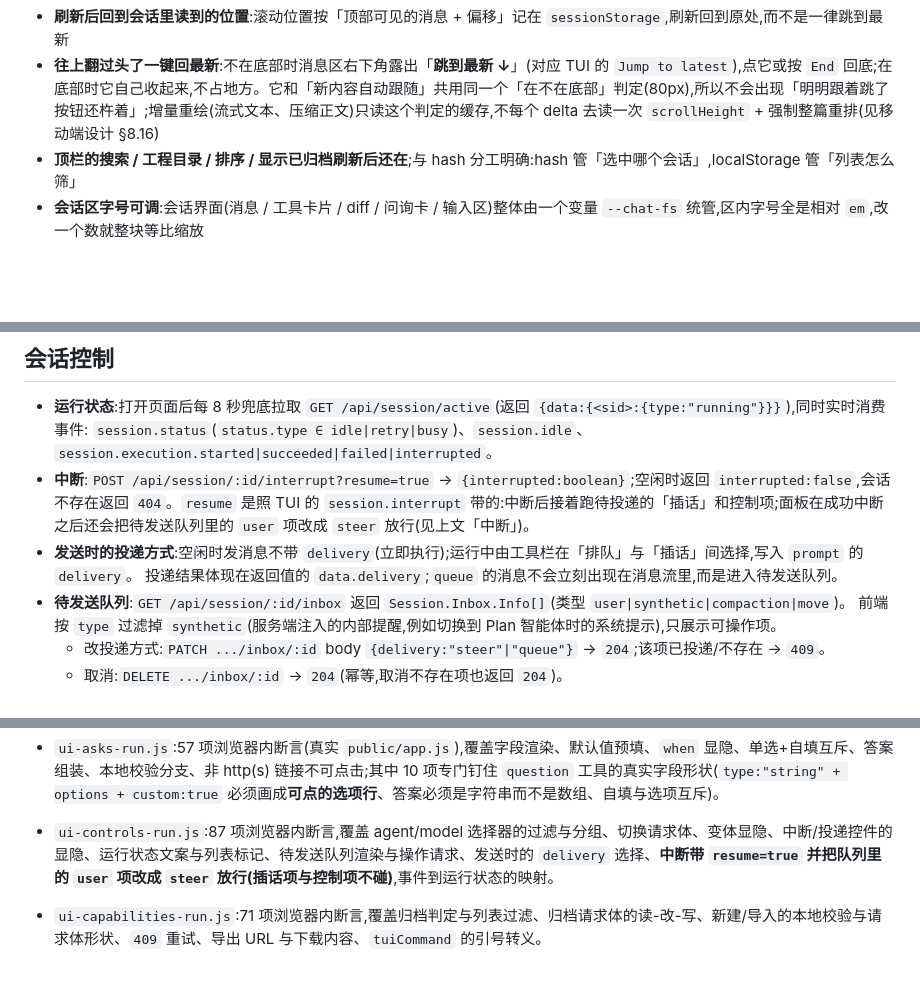
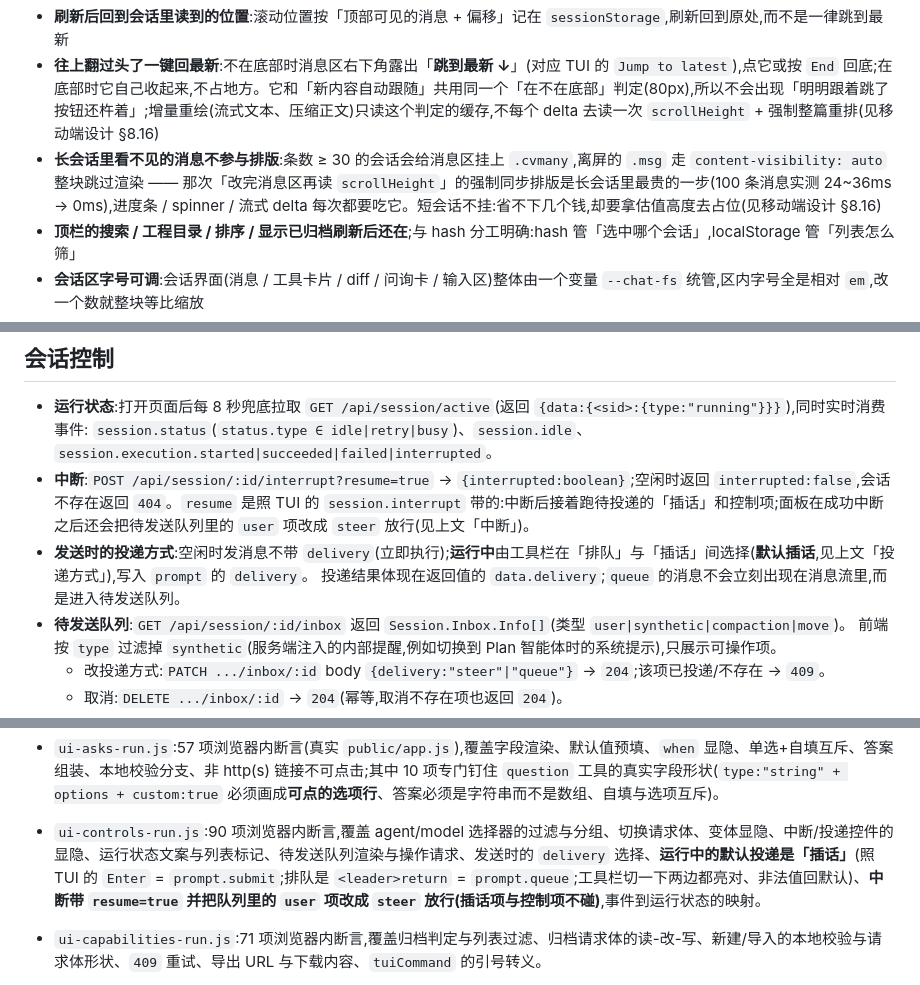
Before and after one commit to ph-rui/opencode-session-manager, a Markdown page: README.md, 3 parts joined by grey strips. GitHub-like rendering; blank space fills up the shorter version.

```diff
--- a/README.md
+++ b/README.md
@@ -139,6 +139,7 @@ OCS_ALLOW=127.0.0.0/8,::1,198.51.100.0/24
 - **浏览器前进 / 后退能在会话之间走**:点会话进历史栈(后退回上一个,前进回下一个);退到打开面板那一格则回到「未选择会话」的空态
 - **刷新后回到会话里读到的位置**:滚动位置按「顶部可见的消息 + 偏移」记在 `sessionStorage`,刷新回到原处,而不是一律跳到最新
 - **往上翻过头了一键回最新**:不在底部时消息区右下角露出「**跳到最新 ↓**」(对应 TUI 的 `Jump to latest`),点它或按 `End` 回底;在底部时它自己收起来,不占地方。它和「新内容自动跟随」共用同一个「在不在底部」判定(80px),所以不会出现「明明跟着跳了按钮还杵着」;增量重绘(流式文本、压缩正文)只读这个判定的缓存,不每个 delta 去读一次 `scrollHeight` + 强制整篇重排(见移动端设计 §8.16)
+- **长会话里看不见的消息不参与排版**:条数 ≥ 30 的会话会给消息区挂上 `.cvmany`,离屏的 `.msg` 走 `content-visibility: auto` 整块跳过渲染 —— 那次「改完消息区再读 `scrollHeight`」的强制同步排版是长会话里最贵的一步(100 条消息实测 24~36ms → 0ms),进度条 / spinner / 流式 delta 每次都要吃它。短会话不挂:省不下几个钱,却要拿估值高度去占位(见移动端设计 §8.16)
 - **顶栏的搜索 / 工程目录 / 排序 / 显示已归档刷新后还在**;与 hash 分工明确:hash 管「选中哪个会话」,localStorage 管「列表怎么筛」
 - **会话区字号可调**:会话界面(消息 / 工具卡片 / diff / 问询卡 / 输入区)整体由一个变量 `--chat-fs` 统管,区内字号全是相对 `em`,改一个数就整块等比缩放
 - 跨工程列出会话,按更新时间排序,游标翻页
@@ -219,7 +220,7 @@ OCS_ALLOW=127.0.0.0/8,::1,198.51.100.0/24
 - **运行状态**:打开页面后每 8 秒兜底拉取 `GET /api/session/active`(返回 `{data:{<sid>:{type:"running"}}}`),同时实时消费事件:
   `session.status`(`status.type ∈ idle|retry|busy`)、`session.idle`、`session.execution.started|succeeded|failed|interrupted`。
 - **中断**:`POST /api/session/:id/interrupt?resume=true` → `{interrupted:boolean}`;空闲时返回 `interrupted:false`,会话不存在返回 `404`。`resume` 是照 TUI 的 `session.interrupt` 带的:中断后接着跑待投递的「插话」和控制项;面板在成功中断之后还会把待发送队列里的 `user` 项改成 `steer` 放行(见上文「中断」)。
-- **发送时的投递方式**:空闲时发消息不带 `delivery`(立即执行);运行中由工具栏在「排队」与「插话」间选择,写入 `prompt` 的 `delivery`。
+- **发送时的投递方式**:空闲时发消息不带 `delivery`(立即执行);**运行中**由工具栏在「排队」与「插话」间选择(**默认插话**,见上文「投递方式」),写入 `prompt` 的 `delivery`。
   投递结果体现在返回值的 `data.delivery`;`queue` 的消息不会立刻出现在消息流里,而是进入待发送队列。
 - **待发送队列**:`GET /api/session/:id/inbox` 返回 `Session.Inbox.Info[]`(类型 `user|synthetic|compaction|move`)。
   前端按 `type` 过滤掉 `synthetic`(服务端注入的内部提醒,例如切换到 Plan 智能体时的系统提示),只展示可操作项。
@@ -526,7 +528,7 @@ UI_CASES='360,780' node test/ui-mobile-run.js   # 想量别的尺寸时覆盖(
 - `e2e-capabilities.sh`:26 项。只用临时会话与 `/tmp` 临时目录,结束时全部删除;验证新建的字段落库、`PATCH metadata` 的整体替换语义、导出脱敏与否、导入的换 ID 与 `location` 重挂、以及 `409`/`400` 负例。
 - `e2e-stream.sh`:4 项(开 `OCS_E2E_LLM=1` 为 27 项)。默认部分只验证事件流形状(单行 `data:`、无 `event:` 行、首帧 `server.connected`、每帧合法 JSON);开了 LLM 后追加真实流式断言:出现 `step.started`、增量 `>= 5` 个且**累加严格等于** `ended.text`、事件顺序 `started→delta→ended`、`step.ended` 带 finish 与 output tokens、`execution.succeeded`,以及**流式期间服务端不提供半成品文本**(这正是前端必须自己消费增量的原因)。默认模型未必配好,可用 `OCS_E2E_MODEL=provider/modelID` 指定。
 - `ui-asks-run.js`:57 项浏览器内断言(真实 `public/app.js`),覆盖字段渲染、默认值预填、`when` 显隐、单选+自填互斥、答案组装、本地校验分支、非 http(s) 链接不可点击;其中 10 项专门钉住 `question` 工具的真实字段形状(`type:"string" + options + custom:true` 必须画成**可点的选项行**、答案必须是字符串而不是数组、自填与选项互斥)。
-- `ui-controls-run.js`:87 项浏览器内断言,覆盖 agent/model 选择器的过滤与分组、切换请求体、变体显隐、中断/投递控件的显隐、运行状态文案与列表标记、待发送队列渲染与操作请求、发送时的 `delivery` 选择、**中断带 `resume=true` 并把队列里的 `user` 项改成 `steer` 放行(插话项与控制项不碰)**,事件到运行状态的映射。
+- `ui-controls-run.js`:90 项浏览器内断言,覆盖 agent/model 选择器的过滤与分组、切换请求体、变体显隐、中断/投递控件的显隐、运行状态文案与列表标记、待发送队列渲染与操作请求、发送时的 `delivery` 选择、**运行中的默认投递是「插话」**(照 TUI 的 `Enter` = `prompt.submit`;排队是 `<leader>return` = `prompt.queue`;工具栏切一下两边都亮对、非法值回默认)、**中断带 `resume=true` 并把队列里的 `user` 项改成 `steer` 放行(插话项与控制项不碰)**,事件到运行状态的映射。
 - `ui-capabilities-run.js`:71 项浏览器内断言,覆盖归档判定与列表过滤、归档请求体的读-改-写、新建/导入的本地校验与请求体形状、`409` 重试、导出 URL 与下载内容、`tuiCommand` 的引号转义。
 - `ui-stream-run.js`:205 项浏览器内断言,覆盖增量累加、`ordinal` 按类型计、`*.ended` 权威覆盖、结构指纹不含文本长度(所以 delta 不触发整条重建)、节点 identity 保持(局部重绘)、多文本块序号映射、光标位置与思考块展开箭头、服务端半成品不覆盖本地文本、权威版本到达后回收缓冲且不重复渲染、非当前会话的缓冲不进入视图、陈旧缓冲回收,以及防抖对账的分流规则(有缓冲的 delta 不排重取、无缓冲的 delta 退回重取)。其中 6 项是工具卡片的回归锁:`tool.progress` 带来 `metadata.files` 时状态没变也要把 diff 重绘上屏,metadata 没变则不重建 DOM;另有 8 项锁**运行中的工具行首 spinner**:DOM 里确实有 `.tmark.spin`、定时器是 80ms、`__tick()` 走一帧换到下一个字形、重绘不回跳相位、没有运行中的工具后定时器停掉。还有 12 项锁**上下文用量**(照 TUI 的 `Us`/`XN`/`d4`):没跑过整块收起、取最后一条带 tokens 的助手消息(前一条不算)、`150.0K (75%)` 与窄屏 `75% ctx`、title 给精确 tokens、**压缩之后重新起算**、只有压缩没有回话时收起、模型不在该 location 模型表里时只给 token 数(percent 可空)、`step.ended` 一到就从本地缓冲立刻算出来(`200.0K (100%)`)、取消选中后收起。另有 10 项锁**压缩正文走局部重绘**(见移动端设计 §8.16):正文又长一段时只换 `details.compact > .content` 那一个节点、不触发整表 `renderMessages()`、压缩块元素原地不动;正文从无到有(块里还没 `<details>`)时返回 false 让整表建一次,建好后局部接手。
   另有 20 项给**运行状态条**(TUI 的 `prompt.footer`,在输入框**下面**那一行):元素与 8 格骨架、挂在 `#composer` 里且在 `.cinput` 之后(位置不再是标题行)、`progressCells()` **前半圈 14 帧逐帧**与 TUI 实测序列一致(写错一格就红)、**整圈 54 帧**(14..16 空三拍 → 17..29 倒着重走 → 30..53 长空 ~1 秒 → 第 54 帧绕回第 0 帧)、负数帧也当循环内、按 40ms 挂表、推一帧后格子跟着变、系统开了「减少动画」也照样逐帧推(**不看** `prefers-reduced-motion` —— 终端里没这个概念,当初为它让路的结果是「电脑上状态条不动、手机上正常」)、复位后又能推,以及空闲/重试/未选中三种收展;另有 57 项给**压缩上下文那一块**:`session.compaction.started/.ended` 落进 `store.compacting` 且收工即清、压缩中也算「这个会话在跑」(列表徽标与排队判定共用同一个 `isRunning()`)、消息列表里最新一条压缩消息 `status==='running'` 作为刷新后的兜底(过期标记会自愈)、压缩块渲染成独立的 `.msg.compaction`(块头「上下文压缩」、进行中标「进行中」且行首是会转的盲文 spinner、挂 80ms 表)、完成后回到静态 `⏺` 并给出 `N tokens`、摘要按 Markdown 渲染并**摊开印着**(外层 `details` 留作折叠抓手;用户折起来之后后面来的正文不会又把它顶开 —— `syncDetailsOpen()` 只搬「用户折过」这一种),`error.type==='aborted'` 标「已取消」、行首 `✗`,以及完成/取消之后状态条收回去;其中 31 项专锁**概要正文的流式打印与那次假死**:`.started` 按 `inputID` 立刻放一块「进行中」进消息流、**`.delta` 不重画左栏**(三条 delta 就是三次 `renderSessions()` 的老路,逐条数着)、`.delta` 不抹掉压缩标记、正文一段段攒进 `store.compactText`、三条 delta 只画一次对话区(节流)、压缩中就把正文按 Markdown 摊开印出来、用户折起来后不被顶开、`.ended` 就地收工并把载荷里的完整摘要写进消息。
```
Also changed, not shown: other parts of README.md (+7 -6 lines), 2 other files.
